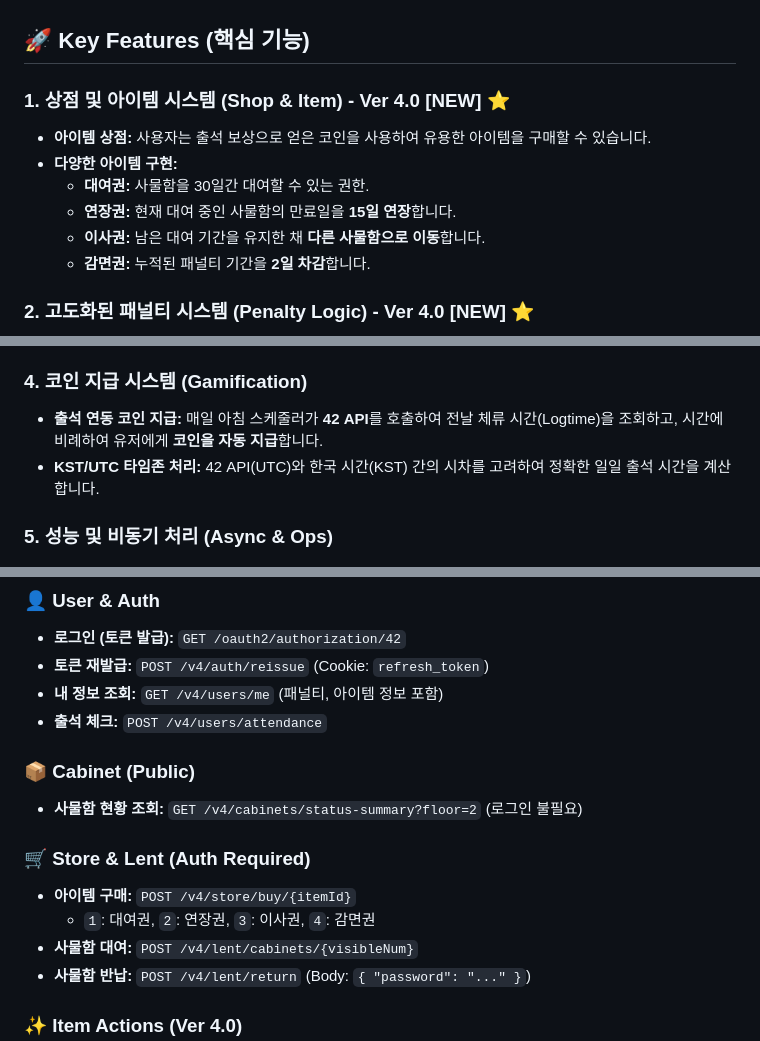
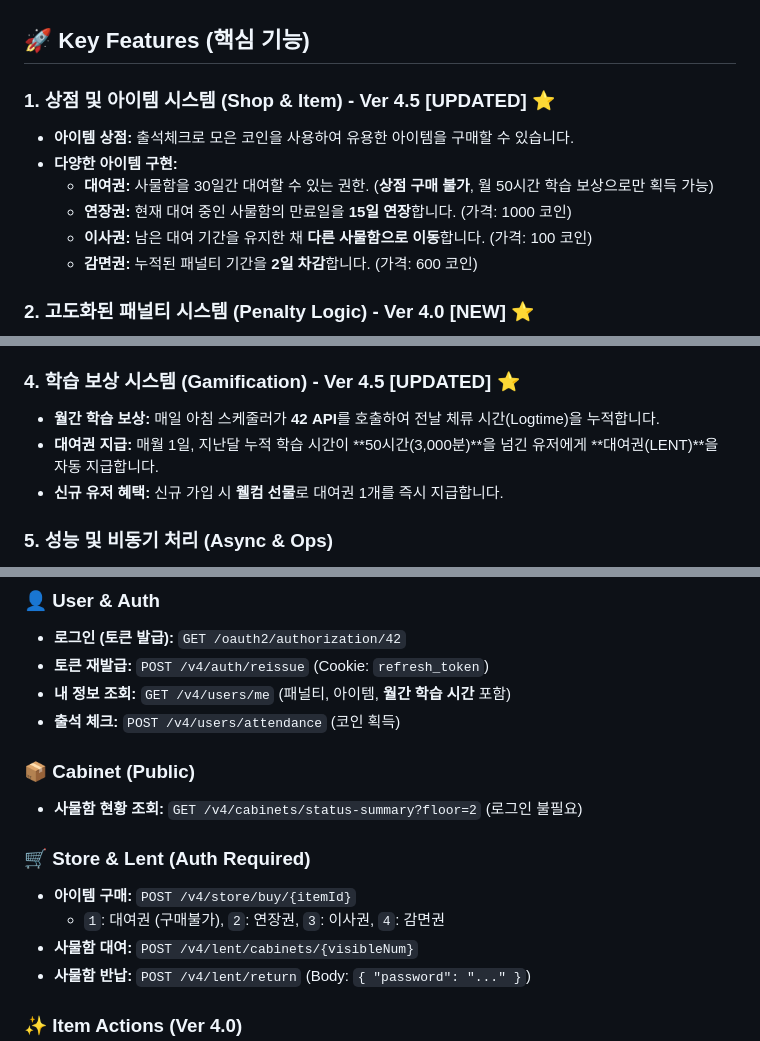
Before and after one commit to farmer0010/ft_transcendence, a Markdown page: backend/README.md, 3 parts joined by grey strips. Drawn GitHub-style.

```diff
--- a/backend/README.md
+++ b/backend/README.md
@@ -35,13 +35,13 @@
 
 ## 🚀 Key Features (핵심 기능)
 
-### 1. 상점 및 아이템 시스템 (Shop & Item) - Ver 4.0 [NEW] ⭐
-* **아이템 상점:** 사용자는 출석 보상으로 얻은 코인을 사용하여 유용한 아이템을 구매할 수 있습니다.
+### 1. 상점 및 아이템 시스템 (Shop & Item) - Ver 4.5 [UPDATED] ⭐
+* **아이템 상점:** 출석체크로 모은 코인을 사용하여 유용한 아이템을 구매할 수 있습니다.
 * **다양한 아이템 구현:**
-    * **대여권:** 사물함을 30일간 대여할 수 있는 권한.
-    * **연장권:** 현재 대여 중인 사물함의 만료일을 **15일 연장**합니다.
-    * **이사권:** 남은 대여 기간을 유지한 채 **다른 사물함으로 이동**합니다.
-    * **감면권:** 누적된 패널티 기간을 **2일 차감**합니다.
+    * **대여권:** 사물함을 30일간 대여할 수 있는 권한. (**상점 구매 불가**, 월 50시간 학습 보상으로만 획득 가능)
+    * **연장권:** 현재 대여 중인 사물함의 만료일을 **15일 연장**합니다. (가격: 1000 코인)
+    * **이사권:** 남은 대여 기간을 유지한 채 **다른 사물함으로 이동**합니다. (가격: 100 코인)
+    * **감면권:** 누적된 패널티 기간을 **2일 차감**합니다. (가격: 600 코인)
 
 ### 2. 고도화된 패널티 시스템 (Penalty Logic) - Ver 4.0 [NEW] ⭐
 * **제곱 패널티 ($D^2$):** 공정한 사물함 회전을 위해, 연체 시 연체일의 제곱만큼 패널티가 부과됩니다. (예: 3일 연체 시 9일간 대여 불가)
@@ -54,9 +54,10 @@
     * 사물함 현황 조회(`GET`)는 **인증 없이(Public)** 접근 가능하도록 개방했습니다.
     * 대여/반납/구매(`POST`) 및 **관리자 기능($/v4/admin$)**은 철저한 인증 및 **`ROLE_ADMIN` 인가**를 요구합니다.
 
-### 4. 코인 지급 시스템 (Gamification)
-* **출석 연동 코인 지급:** 매일 아침 스케줄러가 **42 API**를 호출하여 전날 체류 시간(Logtime)을 조회하고, 시간에 비례하여 유저에게 **코인을 자동 지급**합니다.
-* **KST/UTC 타임존 처리:** 42 API(UTC)와 한국 시간(KST) 간의 시차를 고려하여 정확한 일일 출석 시간을 계산합니다.
+### 4. 학습 보상 시스템 (Gamification) - Ver 4.5 [UPDATED] ⭐
+* **월간 학습 보상:** 매일 아침 스케줄러가 **42 API**를 호출하여 전날 체류 시간(Logtime)을 누적합니다.
+* **대여권 지급:** 매월 1일, 지난달 누적 학습 시간이 **50시간(3,000분)**을 넘긴 유저에게 **대여권(LENT)**을 자동 지급합니다.
+* **신규 유저 혜택:** 신규 가입 시 **웰컴 선물**로 대여권 1개를 즉시 지급합니다.
 
 ### 5. 성능 및 비동기 처리 (Async & Ops)
 * **비동기 이벤트(Event):** 핵심 비즈니스 로직(대여/반납)과 부가 기능(슬랙 알림)을 `Spring Event`로 분리하여 응답 속도를 최적화했습니다.
@@ -139,15 +140,15 @@ docker-compose up -d
 ### 👤 User & Auth
 * **로그인 (토큰 발급):** `GET /oauth2/authorization/42`
 * **토큰 재발급:** `POST /v4/auth/reissue` (Cookie: `refresh_token`)
-* **내 정보 조회:** `GET /v4/users/me` (패널티, 아이템 정보 포함)
-* **출석 체크:** `POST /v4/users/attendance`
+* **내 정보 조회:** `GET /v4/users/me` (패널티, 아이템, **월간 학습 시간** 포함)
+* **출석 체크:** `POST /v4/users/attendance` (코인 획득)
 
 ### 📦 Cabinet (Public)
 * **사물함 현황 조회:** `GET /v4/cabinets/status-summary?floor=2` (로그인 불필요)
 
 ### 🛒 Store & Lent (Auth Required)
 * **아이템 구매:** `POST /v4/store/buy/{itemId}`
-    * `1`: 대여권, `2`: 연장권, `3`: 이사권, `4`: 감면권
+    * `1`: 대여권 (구매불가), `2`: 연장권, `3`: 이사권, `4`: 감면권
 * **사물함 대여:** `POST /v4/lent/cabinets/{visibleNum}`
 * **사물함 반납:** `POST /v4/lent/return` (Body: `{ "password": "..." }`)
 
```
Also changed, not shown: other parts of backend/README.md (+2 -2 lines).
